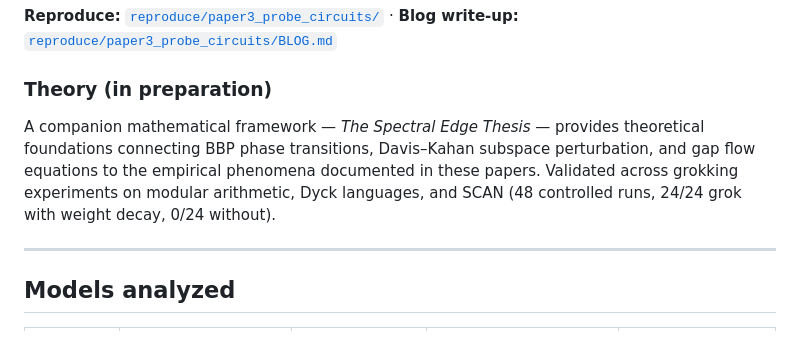
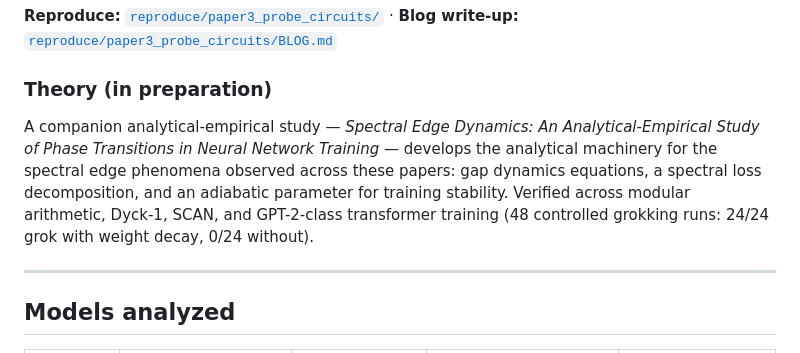
Before and after one commit to skydancerosel/mini_gpt, a Markdown page: README.md, the part around the change. GitHub-like rendering.

Commit message:
README: keep updated Theory paragraph (Spectral Edge Dynamics analytical-empirical framing)
Co-Authored-By: Claude Opus 4.7 (1M context) <noreply@anthropic.com>

```diff
--- a/README.md
+++ b/README.md
@@ -31,7 +31,7 @@ Per-head participation-ratio (PR) trajectory over training, plus a capability-sp
 **Reproduce:** [`reproduce/paper3_probe_circuits/`](reproduce/paper3_probe_circuits/) · **Blog write-up:** [`reproduce/paper3_probe_circuits/BLOG.md`](reproduce/paper3_probe_circuits/BLOG.md)
 
 ### Theory (in preparation)
-A companion mathematical framework — *The Spectral Edge Thesis* — provides theoretical foundations connecting BBP phase transitions, Davis–Kahan subspace perturbation, and gap flow equations to the empirical phenomena documented in these papers. Validated across grokking experiments on modular arithmetic, Dyck languages, and SCAN (48 controlled runs, 24/24 grok with weight decay, 0/24 without).
+A companion analytical-empirical study — *Spectral Edge Dynamics: An Analytical-Empirical Study of Phase Transitions in Neural Network Training* — develops the analytical machinery for the spectral edge phenomena observed across these papers: gap dynamics equations, a spectral loss decomposition, and an adiabatic parameter for training stability. Verified across modular arithmetic, Dyck-1, SCAN, and GPT-2-class transformer training (48 controlled grokking runs: 24/24 grok with weight decay, 0/24 without).
 
 ---
 
```
